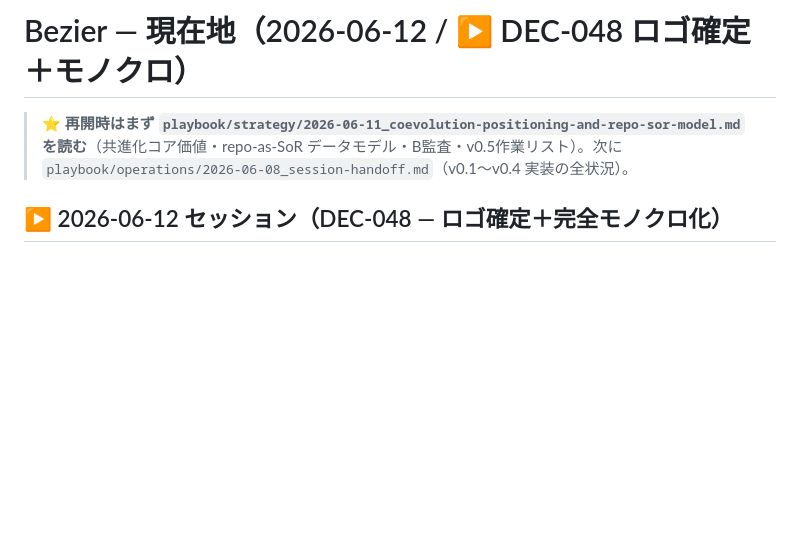
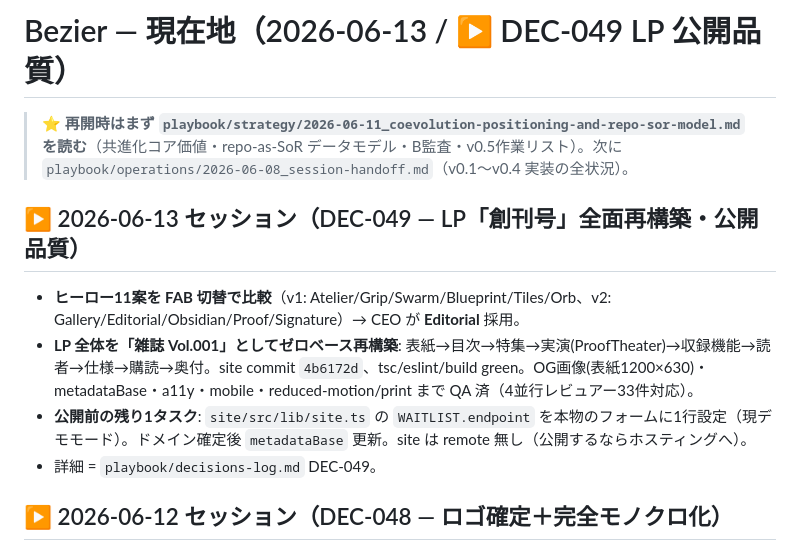
Before and after one commit to Sota-Mikami/bezier, a Markdown page: STATUS.md, the part around the change. GitHub-like rendering; blank space fills up the shorter version.

```diff
--- a/STATUS.md
+++ b/STATUS.md
@@ -1,7 +1,13 @@
-<!-- 最終更新: 2026-06-12 / DEC-048 ロゴ確定(D1)＋完全モノクロ化 -->
-# Bezier — 現在地（2026-06-12 / ▶ DEC-048 ロゴ確定＋モノクロ）
+<!-- 最終更新: 2026-06-13 / DEC-049 LP=創刊号で全面再構築（公開品質） -->
+# Bezier — 現在地（2026-06-13 / ▶ DEC-049 LP 公開品質）
 
 > ⭐ **再開時はまず `playbook/strategy/2026-06-11_coevolution-positioning-and-repo-sor-model.md` を読む**（共進化コア価値・repo-as-SoR データモデル・B監査・v0.5作業リスト）。次に `playbook/operations/2026-06-08_session-handoff.md`（v0.1〜v0.4 実装の全状況）。
+
+## ▶ 2026-06-13 セッション（DEC-049 — LP「創刊号」全面再構築・公開品質）
+- **ヒーロー11案を FAB 切替で比較**（v1: Atelier/Grip/Swarm/Blueprint/Tiles/Orb、v2: Gallery/Editorial/Obsidian/Proof/Signature）→ CEO が **Editorial** 採用。
+- **LP 全体を「雑誌 Vol.001」としてゼロベース再構築**: 表紙→目次→特集→実演(ProofTheater)→収録機能→読者→仕様→購読→奥付。site commit `4b6172d`、tsc/eslint/build green。OG画像(表紙1200×630)・metadataBase・a11y・mobile・reduced-motion/print まで QA 済（4並行レビュアー33件対応）。
+- **公開前の残り1タスク**: `site/src/lib/site.ts` の `WAITLIST.endpoint` を本物のフォームに1行設定（現デモモード）。ドメイン確定後 `metadataBase` 更新。site は remote 無し（公開するならホスティングへ）。
+- 詳細 = `playbook/decisions-log.md` DEC-049。
 
 ## ▶ 2026-06-12 セッション（DEC-048 — ロゴ確定＋完全モノクロ化）
 - **ロゴ確定 = D1**（抽象ペンツール：中空ダイヤ＋ハンドル線＋中空サークル＋collinear 曲線、W13、モノクロ "lit black" sheen）。多数の探索を経て CEO が D1 で確定。探索一式＝`design/brand/logo/explore/`、生成＝`explore/build-locked.mjs`。
```
Also changed, not shown: playbook/decisions-log.md (+9 -0 lines).
